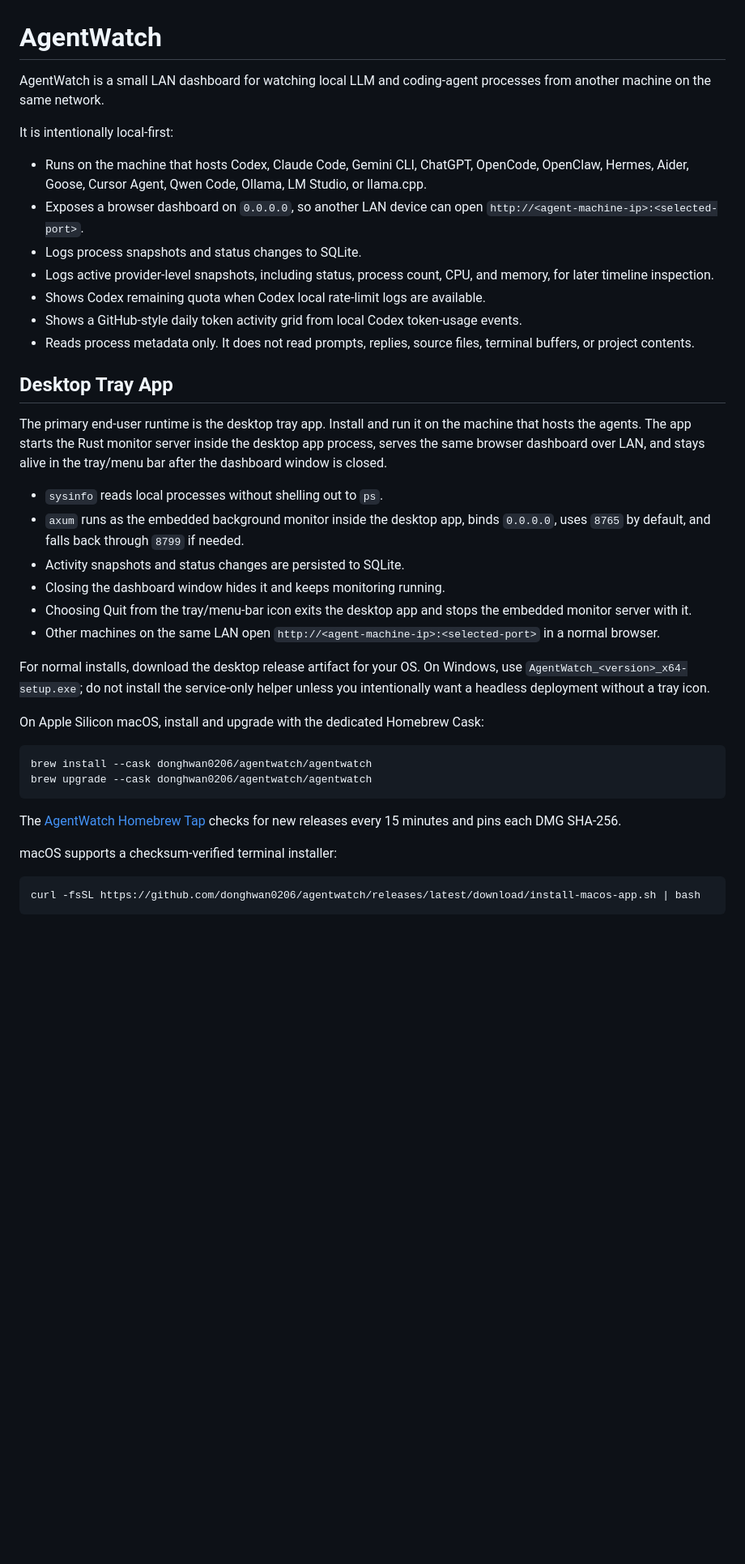
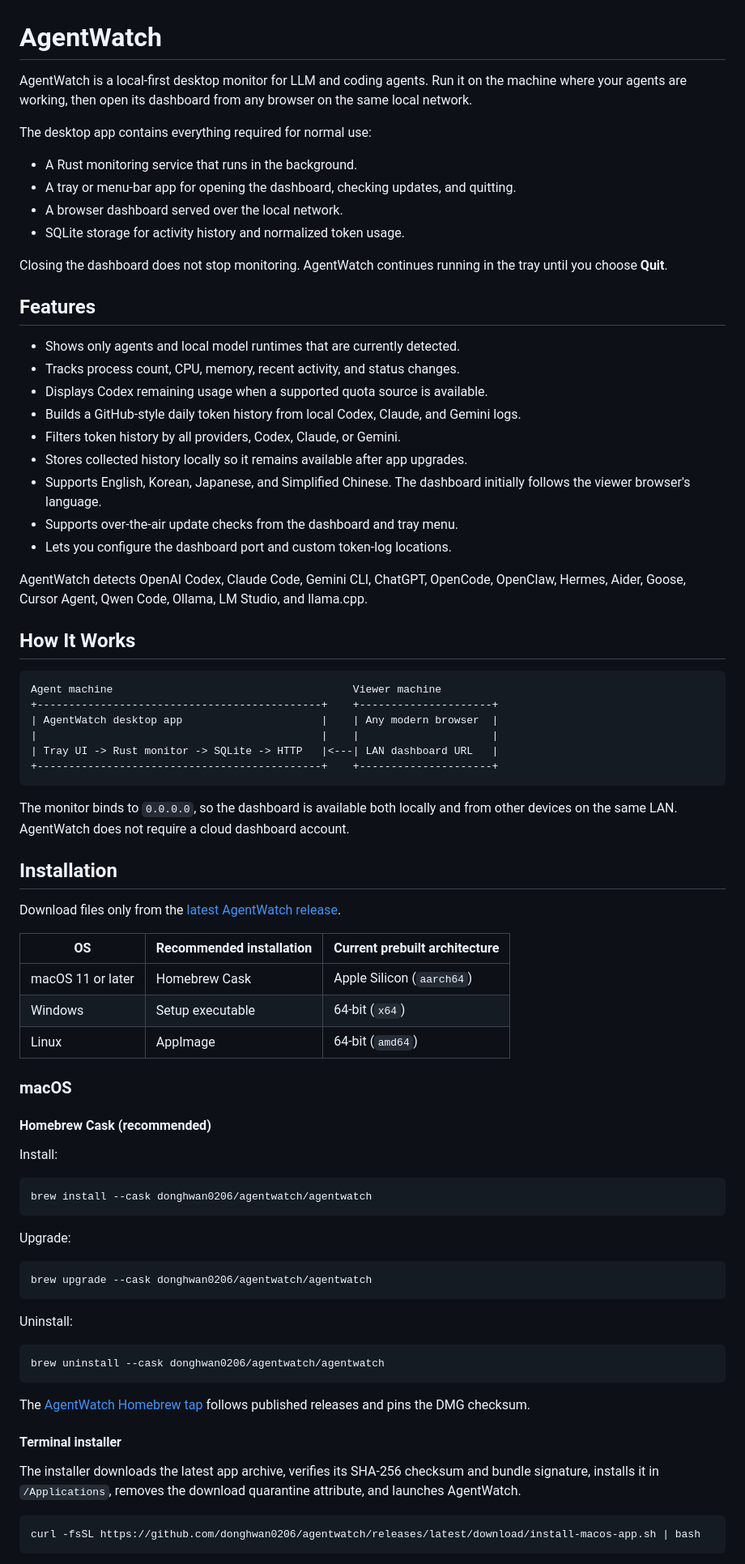
Before and after one commit to donghwan0206/agentwatch, a Markdown page: README.md, the part around one of its changes. Shown at 81% size. Rendered like a GitHub page; blank space fills up the shorter version.

````diff
--- a/README.md
+++ b/README.md
@@ -1,40 +1,80 @@
 # AgentWatch
 
-AgentWatch is a small LAN dashboard for watching local LLM and coding-agent processes from another machine on the same network.
+AgentWatch is a local-first desktop monitor for LLM and coding agents. Run it on the machine where your agents are working, then open its dashboard from any browser on the same local network.
 
-It is intentionally local-first:
+The desktop app contains everything required for normal use:
 
-- Runs on the machine that hosts Codex, Claude Code, Gemini CLI, ChatGPT, OpenCode, OpenClaw, Hermes, Aider, Goose, Cursor Agent, Qwen Code, Ollama, LM Studio, or llama.cpp.
-- Exposes a browser dashboard on `0.0.0.0`, so another LAN device can open `http://<agent-machine-ip>:<selected-port>`.
-- Logs process snapshots and status changes to SQLite.
-- Logs active provider-level snapshots, including status, process count, CPU, and memory, for later timeline inspection.
-- Shows Codex remaining quota when Codex local rate-limit logs are available.
-- Shows a GitHub-style daily token activity grid from local Codex token-usage events.
-- Reads process metadata only. It does not read prompts, replies, source files, terminal buffers, or project contents.
+- A Rust monitoring service that runs in the background.
+- A tray or menu-bar app for opening the dashboard, checking updates, and quitting.
+- A browser dashboard served over the local network.
+- SQLite storage for activity history and normalized token usage.
 
-## Desktop Tray App
+Closing the dashboard does not stop monitoring. AgentWatch continues running in the tray until you choose **Quit**.
 
-The primary end-user runtime is the desktop tray app. Install and run it on the machine that hosts the agents. The app starts the Rust monitor server inside the desktop app process, serves the same browser dashboard over LAN, and stays alive in the tray/menu bar after the dashboard window is closed.
+## Features
 
-- `sysinfo` reads local processes without shelling out to `ps`.
-- `axum` runs as the embedded background monitor inside the desktop app, binds `0.0.0.0`, uses `8765` by default, and falls back through `8799` if needed.
-- Activity snapshots and status changes are persisted to SQLite.
-- Closing the dashboard window hides it and keeps monitoring running.
-- Choosing Quit from the tray/menu-bar icon exits the desktop app and stops the embedded monitor server with it.
-- Other machines on the same LAN open `http://<agent-machine-ip>:<selected-port>` in a normal browser.
+- Shows only agents and local model runtimes that are currently detected.
+- Tracks process count, CPU, memory, recent activity, and status changes.
+- Displays Codex remaining usage when a supported quota source is available.
+- Builds a GitHub-style daily token history from local Codex, Claude, and Gemini logs.
+- Filters token history by all providers, Codex, Claude, or Gemini.
+- Stores collected history locally so it remains available after app upgrades.
+- Supports English, Korean, Japanese, and Simplified Chinese. The dashboard initially follows the viewer browser's language.
+- Supports over-the-air update checks from the dashboard and tray menu.
+- Lets you configure the dashboard port and custom token-log locations.
 
-For normal installs, download the desktop release artifact for your OS. On Windows, use `AgentWatch_<version>_x64-setup.exe`; do not install the service-only helper unless you intentionally want a headless deployment without a tray icon.
+AgentWatch detects OpenAI Codex, Claude Code, Gemini CLI, ChatGPT, OpenCode, OpenClaw, Hermes, Aider, Goose, Cursor Agent, Qwen Code, Ollama, LM Studio, and llama.cpp.
 
-On Apple Silicon macOS, install and upgrade with the dedicated Homebrew Cask:
+## How It Works
+
+```text
+Agent machine                                      Viewer machine
++---------------------------------------------+    +---------------------+
+| AgentWatch desktop app                      |    | Any modern browser  |
+|                                             |    |                     |
+| Tray UI -> Rust monitor -> SQLite -> HTTP   |<---| LAN dashboard URL   |
++---------------------------------------------+    +---------------------+
+```
+
+The monitor binds to `0.0.0.0`, so the dashboard is available both locally and from other devices on the same LAN. AgentWatch does not require a cloud dashboard account.
+
+## Installation
+
+Download files only from the [latest AgentWatch release](https://github.com/donghwan0206/agentwatch/releases/latest).
+
+| OS | Recommended installation | Current prebuilt architecture |
+| --- | --- | --- |
+| macOS 11 or later | Homebrew Cask | Apple Silicon (`aarch64`) |
+| Windows | Setup executable | 64-bit (`x64`) |
+| Linux | AppImage | 64-bit (`amd64`) |
+
+### macOS
+
+#### Homebrew Cask (recommended)
+
+Install:
 
 ```bash
 brew install --cask donghwan0206/agentwatch/agentwatch
+```
+
+Upgrade:
+
+```bash
 brew upgrade --cask donghwan0206/agentwatch/agentwatch
 ```
 
-The [AgentWatch Homebrew Tap](https://github.com/donghwan0206/homebrew-agentwatch) checks for new releases every 15 minutes and pins each DMG SHA-256.
+Uninstall:
 
-macOS supports a checksum-verified terminal installer:
+```bash
+brew uninstall --cask donghwan0206/agentwatch/agentwatch
+```
+
+The [AgentWatch Homebrew tap](https://github.com/donghwan0206/homebrew-agentwatch) follows published releases and pins the DMG checksum.
+
+#### Terminal installer
+
+The installer downloads the latest app archive, verifies its SHA-256 checksum and bundle signature, installs it in `/Applications`, removes the download quarantine attribute, and launches AgentWatch.
 
 ```bash
 curl -fsSL https://github.com/donghwan0206/agentwatch/releases/latest/download/install-macos-app.sh | bash
````
Also changed, not shown: other parts of README.md (+144 -236 lines).
